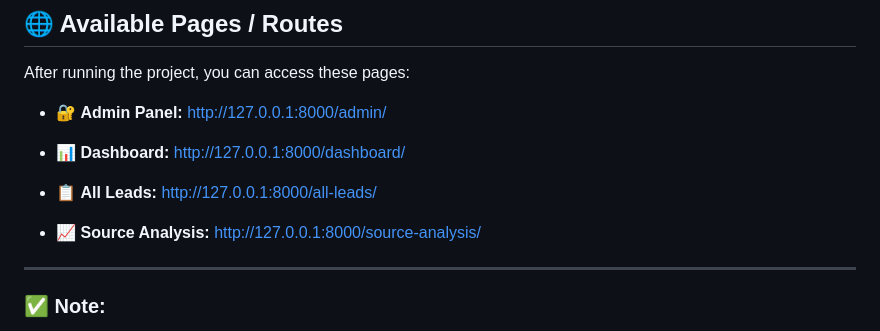
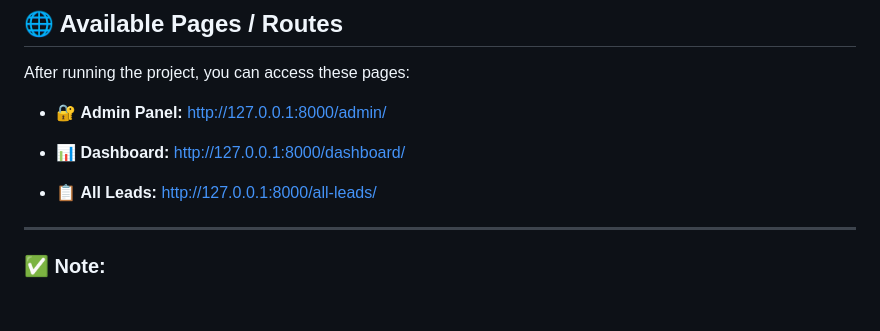
Before and after one commit to Santoshraj-onta/Intelligent-Customer-System, a Markdown page: README.md, the part around the change. GitHub-like rendering; blank space fills up the shorter version.

```diff
--- a/README.md
+++ b/README.md
@@ -149,8 +149,7 @@ After running the project, you can access these pages:
 * 📋 **All Leads:**
   http://127.0.0.1:8000/all-leads/
 
-* 📈 **Source Analysis:**
-  http://127.0.0.1:8000/source-analysis/
+
 
 ---
 
```
